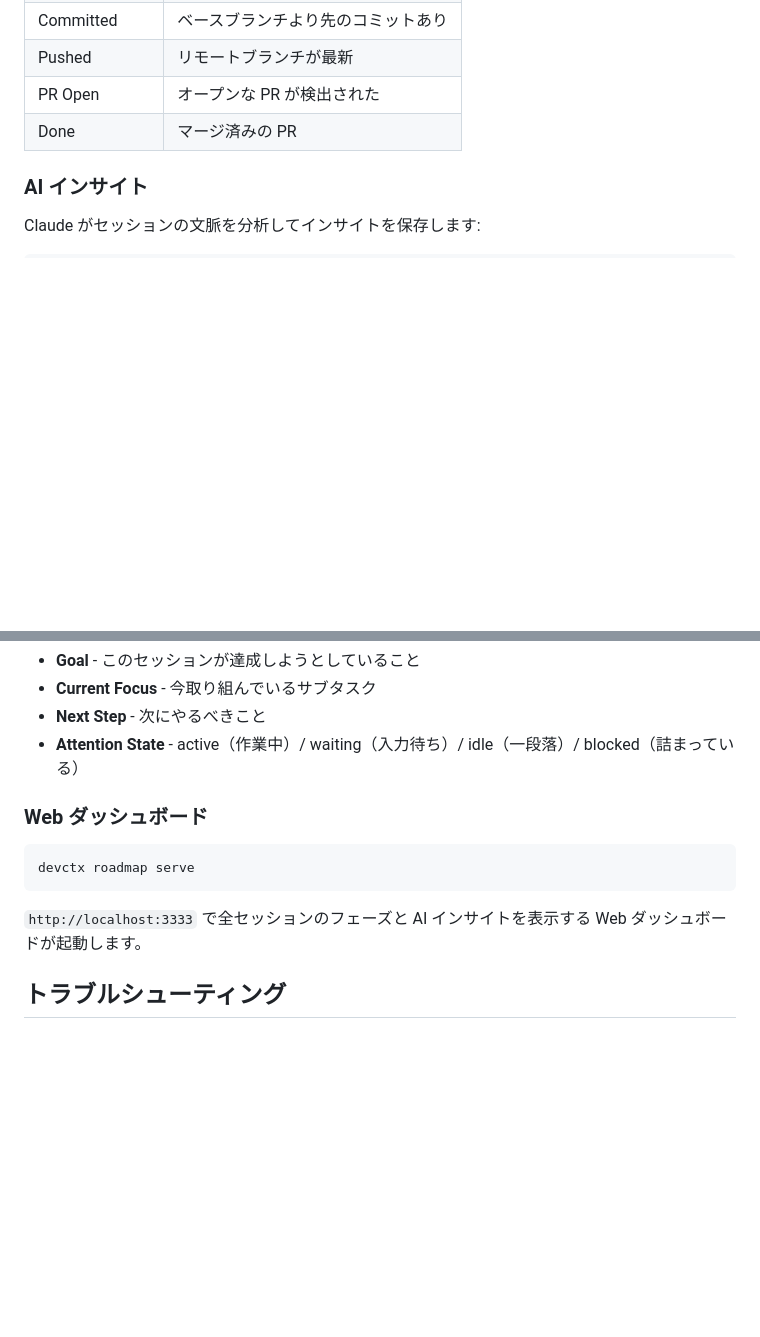
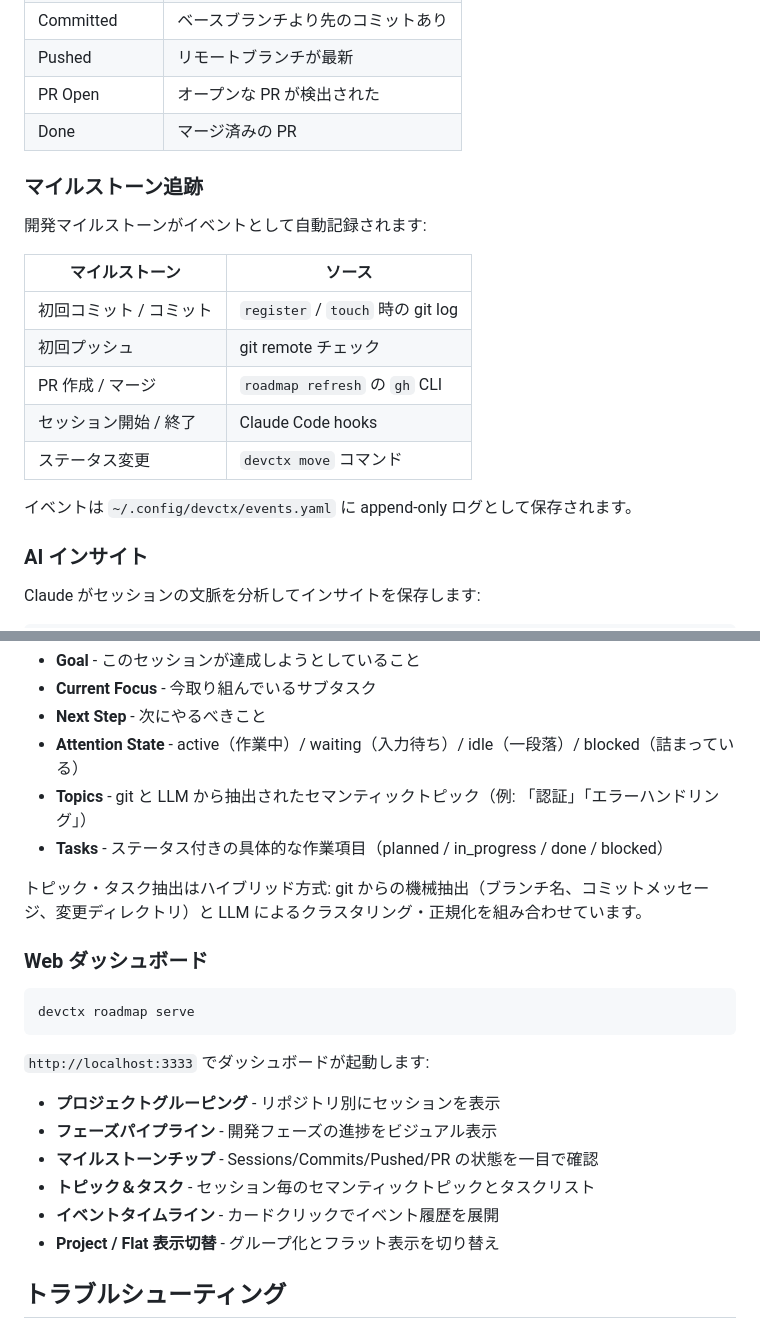
Before and after one commit to hiroyannnn/devctx, a Markdown page: README.ja.md, 2 parts joined by grey strips. Rendered like a GitHub page; blank space fills up the shorter version.

Commit message:
docs: READMEにマイルストーン追跡・トピック/タスク抽出・Webダッシュボード機能を追記
Co-Authored-By: Claude Opus 4.6 <noreply@anthropic.com>

````diff
--- a/README.ja.md
+++ b/README.ja.md
@@ -291,6 +291,20 @@ devctx commands --install
 | PR Open | オープンな PR が検出された |
 | Done | マージ済みの PR |
 
+### マイルストーン追跡
+
+開発マイルストーンがイベントとして自動記録されます:
+
+| マイルストーン | ソース |
+|-------------|--------|
+| 初回コミット / コミット | `register` / `touch` 時の git log |
+| 初回プッシュ | git remote チェック |
+| PR 作成 / マージ | `roadmap refresh` の `gh` CLI |
+| セッション開始 / 終了 | Claude Code hooks |
+| ステータス変更 | `devctx move` コマンド |
+
+イベントは `~/.config/devctx/events.yaml` に append-only ログとして保存されます。
+
 ### AI インサイト
 
 Claude がセッションの文脈を分析してインサイトを保存します:
@@ -311,6 +325,10 @@ devctx roadmap analyze
 - **Current Focus** - 今取り組んでいるサブタスク
 - **Next Step** - 次にやるべきこと
 - **Attention State** - active（作業中）/ waiting（入力待ち）/ idle（一段落）/ blocked（詰まっている）
+- **Topics** - git と LLM から抽出されたセマンティックトピック（例: 「認証」「エラーハンドリング」）
+- **Tasks** - ステータス付きの具体的な作業項目（planned / in_progress / done / blocked）
+
+トピック・タスク抽出はハイブリッド方式: git からの機械抽出（ブランチ名、コミットメッセージ、変更ディレクトリ）と LLM によるクラスタリング・正規化を組み合わせています。
 
 ### Web ダッシュボード
 
@@ -318,7 +336,13 @@ devctx roadmap analyze
 devctx roadmap serve
 ```
 
-`http://localhost:3333` で全セッションのフェーズと AI インサイトを表示する Web ダッシュボードが起動します。
+`http://localhost:3333` でダッシュボードが起動します:
+- **プロジェクトグルーピング** - リポジトリ別にセッションを表示
+- **フェーズパイプライン** - 開発フェーズの進捗をビジュアル表示
+- **マイルストーンチップ** - Sessions/Commits/Pushed/PR の状態を一目で確認
+- **トピック＆タスク** - セッション毎のセマンティックトピックとタスクリスト
+- **イベントタイムライン** - カードクリックでイベント履歴を展開
+- **Project / Flat 表示切替** - グループ化とフラット表示を切り替え
 
 ## トラブルシューティング
 
````
Also changed, not shown: README.md (+25 -1 lines).
